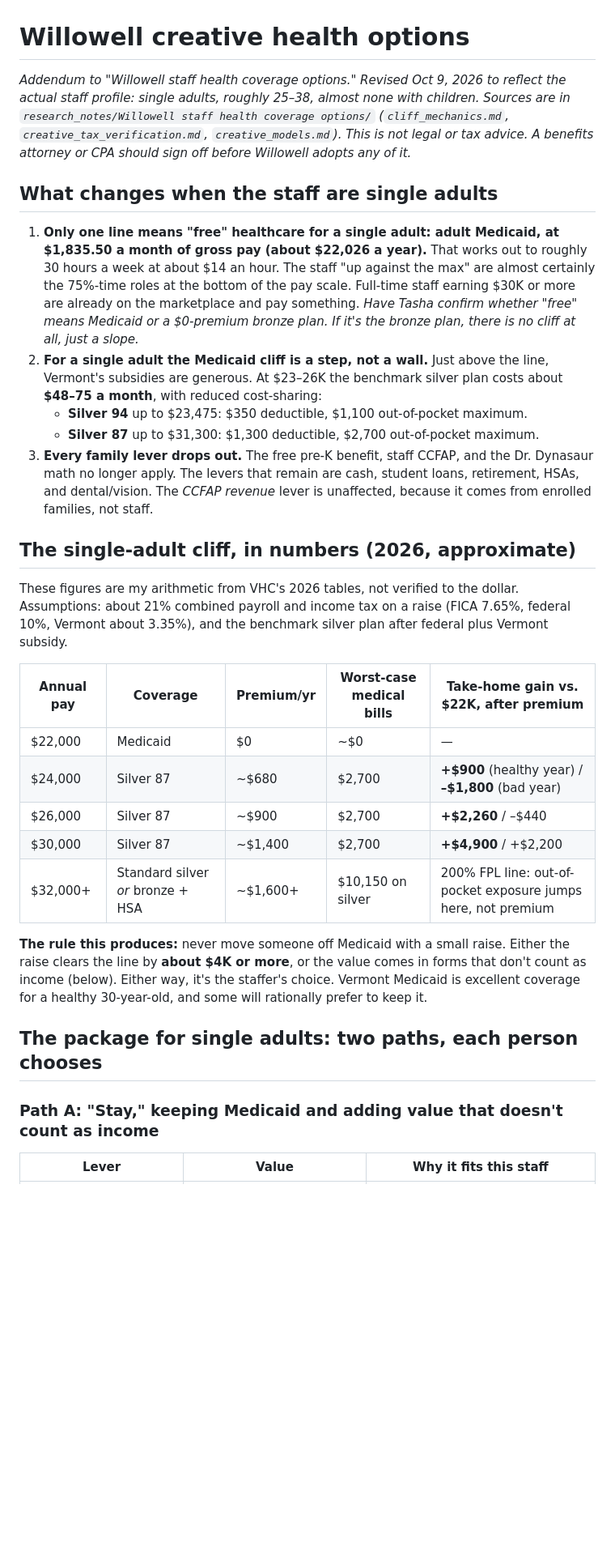
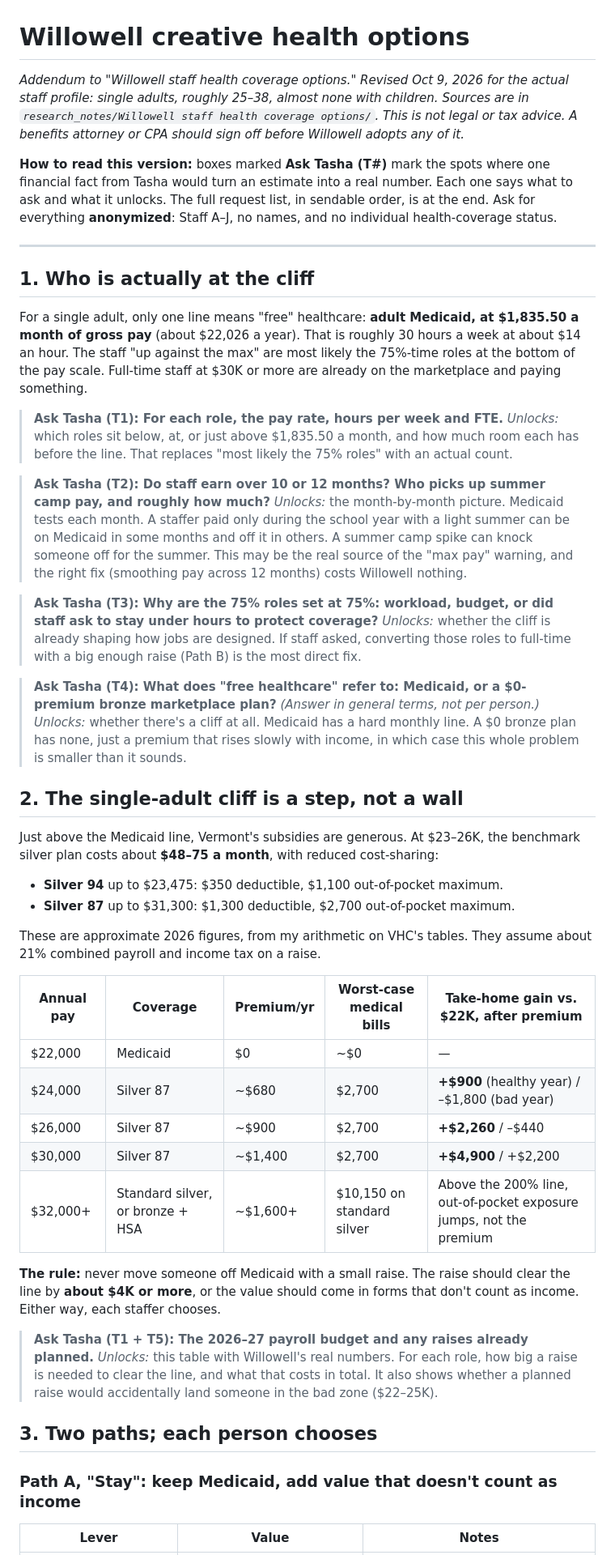
Before and after one commit to porterhaney/Talks, a Markdown page: reports/Willowell creative health options.md, the part around one of its changes. Shown at 81% size. GitHub-like rendering; blank space fills up the shorter version.

```diff
--- a/reports/Willowell creative health options.md
+++ b/reports/Willowell creative health options.md
@@ -1,32 +1,51 @@
 # Willowell creative health options
 
-*Addendum to "Willowell staff health coverage options." Revised Oct 9, 2026 to reflect the actual staff profile: single adults, roughly 25–38, almost none with children. Sources are in `research_notes/Willowell staff health coverage options/` (`cliff_mechanics.md`, `creative_tax_verification.md`, `creative_models.md`). This is not legal or tax advice. A benefits attorney or CPA should sign off before Willowell adopts any of it.*
+*Addendum to "Willowell staff health coverage options." Revised Oct 9, 2026 for the actual staff profile: single adults, roughly 25–38, almost none with children. Sources are in `research_notes/Willowell staff health coverage options/`. This is not legal or tax advice. A benefits attorney or CPA should sign off before Willowell adopts any of it.*
 
-## What changes when the staff are single adults
+**How to read this version:** boxes marked **Ask Tasha (T#)** mark the spots where one financial fact from Tasha would turn an estimate into a real number. Each one says what to ask and what it unlocks. The full request list, in sendable order, is at the end. Ask for everything **anonymized**: Staff A–J, no names, and no individual health-coverage status.
 
-1. **Only one line means "free" healthcare for a single adult: adult Medicaid, at $1,835.50 a month of gross pay (about $22,026 a year).** That works out to roughly 30 hours a week at about $14 an hour. The staff "up against the max" are almost certainly the 75%-time roles at the bottom of the pay scale. Full-time staff earning $30K or more are already on the marketplace and pay something. *Have Tasha confirm whether "free" means Medicaid or a $0-premium bronze plan. If it's the bronze plan, there is no cliff at all, just a slope.*
-2. **For a single adult the Medicaid cliff is a step, not a wall.** Just above the line, Vermont's subsidies are generous. At $23–26K the benchmark silver plan costs about **$48–75 a month**, with reduced cost-sharing:
-   - **Silver 94** up to $23,475: $350 deductible, $1,100 out-of-pocket maximum.
-   - **Silver 87** up to $31,300: $1,300 deductible, $2,700 out-of-pocket maximum.
-3. **Every family lever drops out.** The free pre-K benefit, staff CCFAP, and the Dr. Dynasaur math no longer apply. The levers that remain are cash, student loans, retirement, HSAs, and dental/vision. The *CCFAP revenue* lever is unaffected, because it comes from enrolled families, not staff.
+---
 
-## The single-adult cliff, in numbers (2026, approximate)
+## 1. Who is actually at the cliff
 
-These figures are my arithmetic from VHC's 2026 tables, not verified to the dollar. Assumptions: about 21% combined payroll and income tax on a raise (FICA 7.65%, federal 10%, Vermont about 3.35%), and the benchmark silver plan after federal plus Vermont subsidy.
+For a single adult, only one line means "free" healthcare: **adult Medicaid, at $1,835.50 a month of gross pay** (about $22,026 a year). That is roughly 30 hours a week at about $14 an hour. The staff "up against the max" are most likely the 75%-time roles at the bottom of the pay scale. Full-time staff at $30K or more are already on the marketplace and paying something.
+
+> **Ask Tasha (T1): For each role, the pay rate, hours per week and FTE.**
+> *Unlocks:* which roles sit below, at, or just above $1,835.50 a month, and how much room each has before the line. That replaces "most likely the 75% roles" with an actual count.
+
+> **Ask Tasha (T2): Do staff earn over 10 or 12 months? Who picks up summer camp pay, and roughly how much?**
+> *Unlocks:* the month-by-month picture. Medicaid tests each month. A staffer paid only during the school year with a light summer can be on Medicaid in some months and off it in others. A summer camp spike can knock someone off for the summer. This may be the real source of the "max pay" warning, and the right fix (smoothing pay across 12 months) costs Willowell nothing.
+
+> **Ask Tasha (T3): Why are the 75% roles set at 75%: workload, budget, or did staff ask to stay under hours to protect coverage?**
+> *Unlocks:* whether the cliff is already shaping how jobs are designed. If staff asked, converting those roles to full-time with a big enough raise (Path B) is the most direct fix.
+
+> **Ask Tasha (T4): What does "free healthcare" refer to: Medicaid, or a $0-premium bronze marketplace plan?** *(Answer in general terms, not per person.)*
+> *Unlocks:* whether there's a cliff at all. Medicaid has a hard monthly line. A $0 bronze plan has none, just a premium that rises slowly with income, in which case this whole problem is smaller than it sounds.
+
+## 2. The single-adult cliff is a step, not a wall
+
+Just above the Medicaid line, Vermont's subsidies are generous. At $23–26K, the benchmark silver plan costs about **$48–75 a month**, with reduced cost-sharing:
+- **Silver 94** up to $23,475: $350 deductible, $1,100 out-of-pocket maximum.
+- **Silver 87** up to $31,300: $1,300 deductible, $2,700 out-of-pocket maximum.
+
+These are approximate 2026 figures, from my arithmetic on VHC's tables. They assume about 21% combined payroll and income tax on a raise.
 
 | Annual pay | Coverage | Premium/yr | Worst-case medical bills | Take-home gain vs. $22K, after premium |
 |---|---|---|---|---|
 | $22,000 | Medicaid | $0 | ~$0 | — |
-| $24,000 | Silver 87 | ~$680 | $2,700 | **+$900** (healthy year) / **–$1,800** (bad year) |
+| $24,000 | Silver 87 | ~$680 | $2,700 | **+$900** (healthy year) / –$1,800 (bad year) |
 | $26,000 | Silver 87 | ~$900 | $2,700 | **+$2,260** / –$440 |
 | $30,000 | Silver 87 | ~$1,400 | $2,700 | **+$4,900** / +$2,200 |
-| $32,000+ | Standard silver *or* bronze + HSA | ~$1,600+ | $10,150 on silver | 200% FPL line: out-of-pocket exposure jumps here, not premium |
+| $32,000+ | Standard silver, or bronze + HSA | ~$1,600+ | $10,150 on standard silver | Above the 200% line, out-of-pocket exposure jumps, not the premium |
 
-**The rule this produces:** never move someone off Medicaid with a small raise. Either the raise clears the line by **about $4K or more**, or the value comes in forms that don't count as income (below). Either way, it's the staffer's choice. Vermont Medicaid is excellent coverage for a healthy 30-year-old, and some will rationally prefer to keep it.
+**The rule:** never move someone off Medicaid with a small raise. The raise should clear the line by **about $4K or more**, or the value should come in forms that don't count as income. Either way, each staffer chooses.
 
-## The package for single adults: two paths, each person chooses
+> **Ask Tasha (T1 + T5): The 2026–27 payroll budget and any raises already planned.**
+> *Unlocks:* this table with Willowell's real numbers. For each role, how big a raise is needed to clear the line, and what that costs in total. It also shows whether a planned raise would accidentally land someone in the bad zone ($22–25K).
 
-### Path A: "Stay," keeping Medicaid and adding value that doesn't count as income
+## 3. Two paths; each person chooses
 
-| Lever | Value | Why it fits this staff |
+### Path A, "Stay": keep Medicaid, add value that doesn't count as income
+
+| Lever | Value | Notes |
 |---|---|---|
```
Also changed, not shown: other parts of reports/Willowell creative health options.md (+83 -47 lines).
